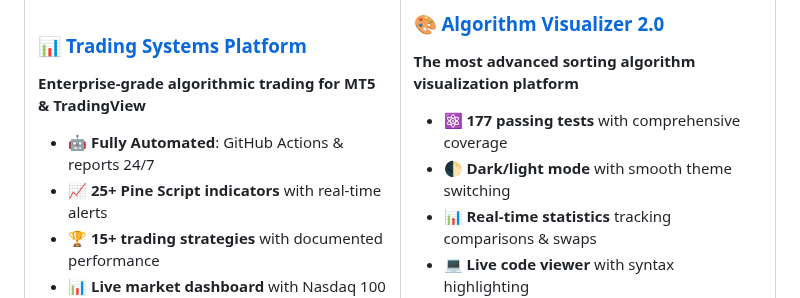
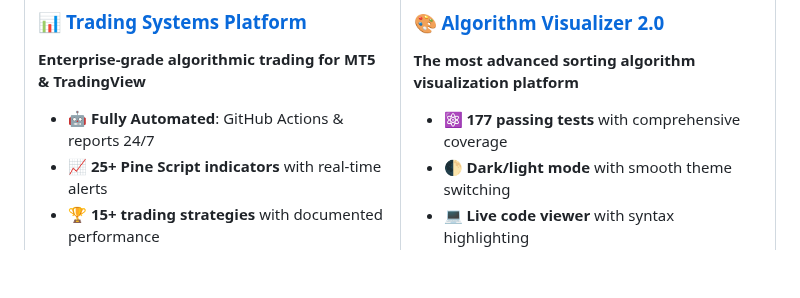
Before and after one commit to mitchell-917/mitchell-917, a Markdown page: README.md, the part around the change. Rendered like a GitHub page; blank space fills up the shorter version.

Commit message:
adding file

```diff
--- a/README.md
+++ b/README.md
@@ -253,7 +253,6 @@ track_fair_value_gaps()
 
 - ⚛️ **177 passing tests** with comprehensive coverage
 - 🌓 **Dark/light mode** with smooth theme switching
-- 📊 **Real-time statistics** tracking comparisons & swaps
 - 💻 **Live code viewer** with syntax highlighting
 - 🎵 **Audio feedback** using Web Audio API
 - 🎭 **6 sorting algorithms** with step-by-step visualization
```
